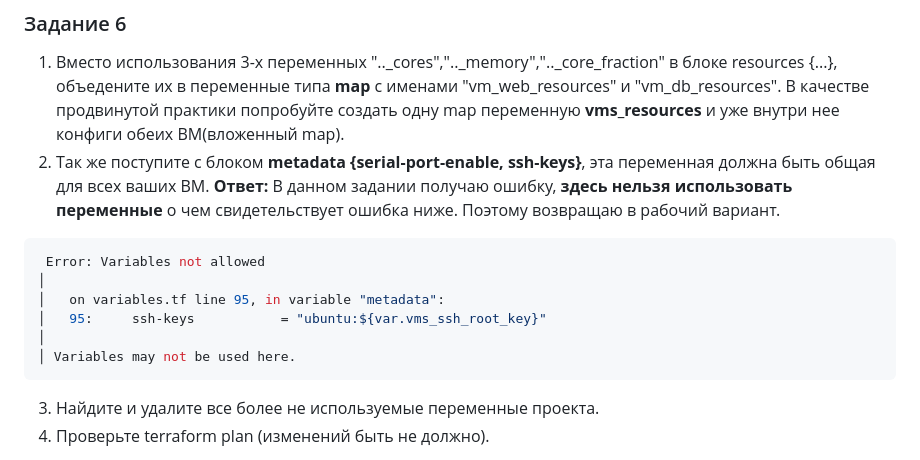
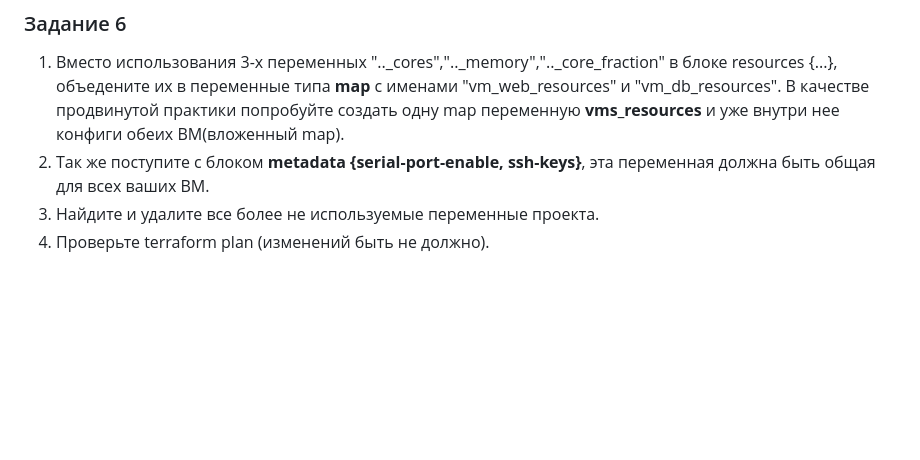
Before and after one commit to Kratomik/devops28-netology, a Markdown page: Домашнее задание к занятию «Основы Terraform. Yandex Cloud».md, the part around the change. GitHub-like rendering; blank space fills up the shorter version.

````diff
--- a/Домашнее задание к занятию «Основы Terraform. Yandex Cloud».md
+++ b/Домашнее задание к занятию «Основы Terraform. Yandex Cloud».md
@@ -258,16 +258,6 @@ nicolay@nicolay-VirtualBox:~/ter-homeworks/02/src$
 
 1. Вместо использования 3-х переменных  ".._cores",".._memory",".._core_fraction" в блоке  resources {...}, объедените их в переменные типа **map** с именами "vm_web_resources" и "vm_db_resources". В качестве продвинутой практики попробуйте создать одну map переменную **vms_resources** и уже внутри нее конфиги обеих ВМ(вложенный map).
 2. Так же поступите с блоком **metadata {serial-port-enable, ssh-keys}**, эта переменная должна быть общая для всех ваших ВМ.
-**Ответ:**
-В данном задании получаю ошибку, **здесь нельзя использовать переменные** о чем свидетельствует ошибка ниже. Поэтому возвращаю в рабочий вариант.
-```Bash
- Error: Variables not allowed
-│
-│   on variables.tf line 95, in variable "metadata":
-│   95:     ssh-keys           = "ubuntu:${var.vms_ssh_root_key}"
-│
-│ Variables may not be used here.
-```
 3. Найдите и удалите все более не используемые переменные проекта.
 4. Проверьте terraform plan (изменений быть не должно).
 
````
